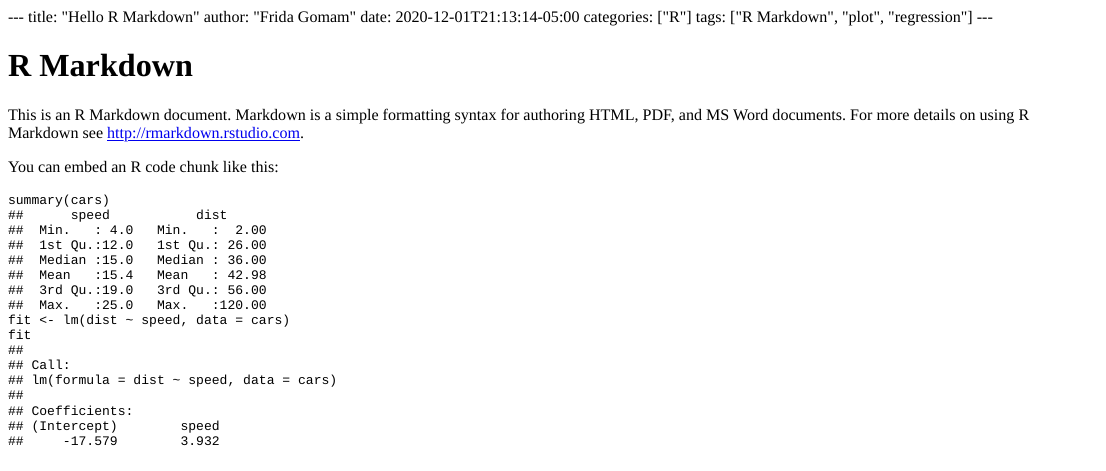
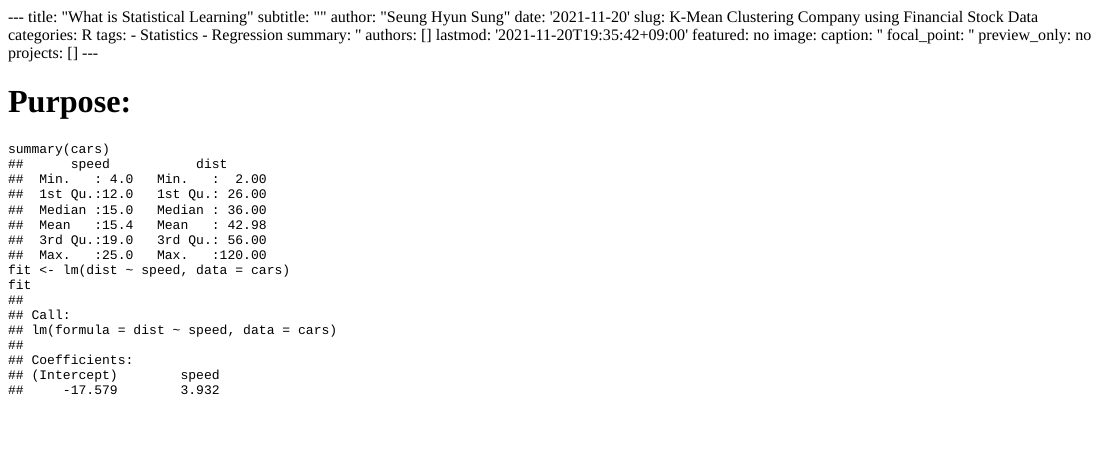
Before and after one commit to modelbakery/Personal-website, an R Markdown document (content/post/2020-12-01-r-rmarkdown/index.en.Rmd): the page in a window 1100 px wide, from its top. The pictures show the output file content/post/2020-12-01-r-rmarkdown/index.en.html that the author committed with the source, opened offline.

Commit message:
post update

````diff
--- a/content/post/2020-12-01-r-rmarkdown/index.en.Rmd
+++ b/content/post/2020-12-01-r-rmarkdown/index.en.Rmd
@@ -1,20 +1,32 @@
 ---
-title: "Hello R Markdown"
-author: "Frida Gomam"
-date: 2020-12-01T21:13:14-05:00
-categories: ["R"]
-tags: ["R Markdown", "plot", "regression"]
+title: "What is Statistical Learning"
+subtitle: ""
+author: "Seung Hyun Sung"
+date: '2021-11-20'
+slug: K-Mean Clustering Company using Financial Stock Data
+categories: R
+tags:
+- Statistics
+- Regression
+summary: ''
+authors: []
+lastmod: '2021-11-20T19:35:42+09:00'
+featured: no
+image:
+  caption: ''
+  focal_point: ''
+  preview_only: no
+projects: []
+
 ---
 
 ```{r setup, include=FALSE}
 knitr::opts_chunk$set(collapse = TRUE)
 ```
 
-# R Markdown
+# Purpose:
 
-This is an R Markdown document. Markdown is a simple formatting syntax for authoring HTML, PDF, and MS Word documents. For more details on using R Markdown see <http://rmarkdown.rstudio.com>.
 
-You can embed an R code chunk like this:
 
 ```{r cars}
 summary(cars)
````
Also changed, not shown: content/post/2020-12-01-r-rmarkdown/index.en.html.
